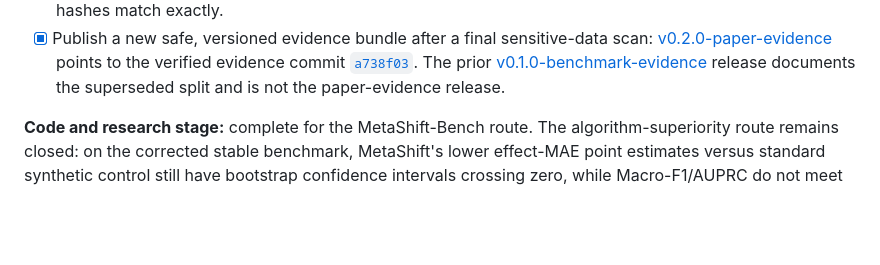
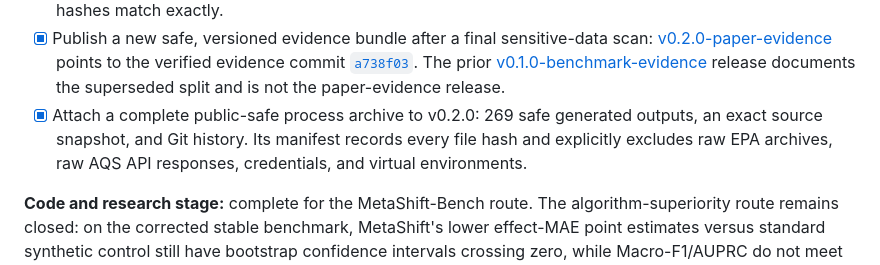
Before and after one commit to cb984-cmd/MetaShift, a Markdown page: PROJECT_PLAN.md, the part around the change. GitHub-like rendering; blank space fills up the shorter version.

```diff
--- a/PROJECT_PLAN.md
+++ b/PROJECT_PLAN.md
@@ -141,6 +141,10 @@ replacement or measurement bias.
   The prior
   [v0.1.0-benchmark-evidence](https://github.com/cb984-cmd/MetaShift/releases/tag/v0.1.0-benchmark-evidence)
   release documents the superseded split and is not the paper-evidence release.
+- [x] Attach a complete public-safe process archive to v0.2.0: 269 safe
+  generated outputs, an exact source snapshot, and Git history. Its manifest
+  records every file hash and explicitly excludes raw EPA archives, raw AQS API
+  responses, credentials, and virtual environments.
 
 **Code and research stage:** complete for the MetaShift-Bench route. The
 algorithm-superiority route remains closed: on the corrected stable benchmark,
```
Also changed, not shown: README.md (+5 -0 lines), REPRODUCIBILITY.md (+3 -0 lines).
